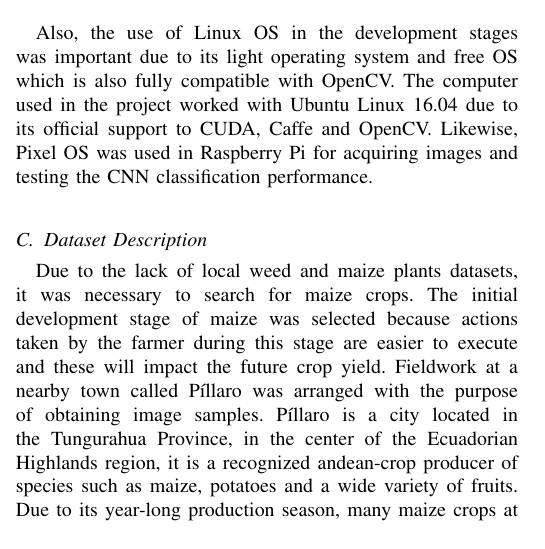
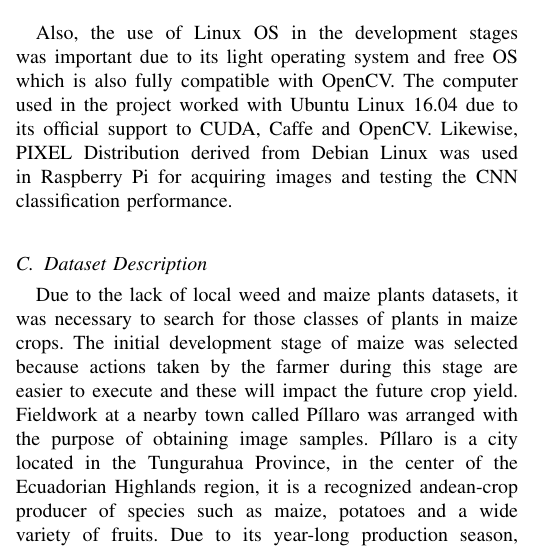
Before and after one commit to josejacomeb/PaperIEEE, a LaTeX paper (PaperBCJ.tex): part of one column of page 2 of 6, cut so that both start at the same text. Compiled offline with pdfLaTeX; a missing font is replaced by an installed copy or a similar font; a LaTeX package or settings file that is missing is left out.

Commit message:
Corrections of Review 2

```diff
--- a/PaperBCJ.tex
+++ b/PaperBCJ.tex
@@ -447,7 +447,7 @@ The use of powerful libraries of image processing and deep learning development
 Tambien el la etapa de desarrollo fue importante el suo del Sistema Operativo Linux, sus caracteristicas son: Sistema Operativo Ligero y Libre tambien completamente compatible con el software mencionado anteriormente. En la computadora principal fue usado la Distribucion Ubuntu Linux 16.04 por su soporte oficial a CUDA, Caffe y OpenCV, tambien en la Raspberry Pi fue usado el Sistema Operativo Pixel para adquirir imagenes y probar el rendimiento de clasificacion la Red Neuronal Convolucional
 \end{comment}
 
-Also, the use of Linux OS in the development stages was important due to its light operating system and free OS which is also fully compatible with OpenCV. The computer used in the project worked with Ubuntu Linux 16.04 due to its official support to CUDA, Caffe and OpenCV. Likewise, Pixel OS was used in Raspberry Pi for acquiring images and testing the CNN classification performance.
+Also, the use of Linux OS in the development stages was important due to its light operating system and free OS which is also fully compatible with OpenCV. The computer used in the project worked with Ubuntu Linux 16.04 due to its official support to CUDA, Caffe and OpenCV. Likewise, PIXEL Distribution derived from Debian Linux was used in Raspberry Pi for acquiring images and testing the CNN classification performance.
 \\
 
 \subsection{Dataset Description}
@@ -455,7 +455,7 @@ Also, the use of Linux OS in the development stages was important due to its lig
 Debido a la falta de datasets de plantas de Maize y Mala Hierba, Fue necesario buscar los cultivos de maíz en su etapa de desarrollo inicial porque las acciones tomadas en esta etapa por el agricultor tendrán un impacto en el rendimiento futuro del cultivo, para ese proposito nos hemos traslatado a , esta ciudad es localizada en la Provincia de Tungurahua, en el Centro de la Sierra Ecuatoriana. Pillaro es un productor reconocido de cultivos andinos como: Maiz, Papas y frutas, por lo que podemos encontrar aqui muchos cultivos de maiz que sean utiles para nuestro proposito
 \end{comment}
 
-Due to the lack of local weed and maize plants datasets, it was necessary to search for maize crops. The initial development stage of maize was selected because actions taken by the farmer during this stage are easier to execute and these will impact the future crop yield. Fieldwork at a nearby town called P\'illaro was arranged with the purpose of obtaining image samples. P\'illaro is a city located in the Tungurahua Province, in the center of the Ecuadorian Highlands region, it is a recognized andean-crop producer of species such as maize, potatoes and a wide variety of fruits. Due to its year-long production season, many maize crops at its initial development stage were found in this area. \\
+Due to the lack of local weed and maize plants datasets, it was necessary to search for those classes of plants in maize crops. The initial development stage of maize was selected because actions taken by the farmer during this stage are easier to execute and these will impact the future crop yield. Fieldwork at a nearby town called P\'illaro was arranged with the purpose of obtaining image samples. P\'illaro is a city located in the Tungurahua Province, in the center of the Ecuadorian Highlands region, it is a recognized andean-crop producer of species such as maize, potatoes and a wide variety of fruits. Due to its year-long production season, many maize crops at its initial development stage were found in this area. \\
 
 \begin{comment}
 Las muestras fueron obtenidas de imagenes capturas en esos campos de maiz, consideramos escoger cultivos de maiz donde podamos visualmente discrimiar las plantas del cultivo de la mala yerba para para facilitar la segmentacion de las imágenes y para proporcionar a red de muestras confiables que permiten al modelo aprender correctamente todas las características de la planta real. Las etapas del Maiz (V3-V7) fueron usadas para tomar muestras. Para obtener las muestra, centramos la camara sobre la platna objetivo, asegurandonos que la captura muestre todas las caracteristicas de la planta de maiz, esto fue posible al monitorear el proceso por una pantalla externa. Unas muestras de las imagenes capturadas son mostradas a continuacion:
```
Also changed, not shown: PaperBCJ.pdf, PaperBCJ.tex (2 more changed lines), 1 other file.
